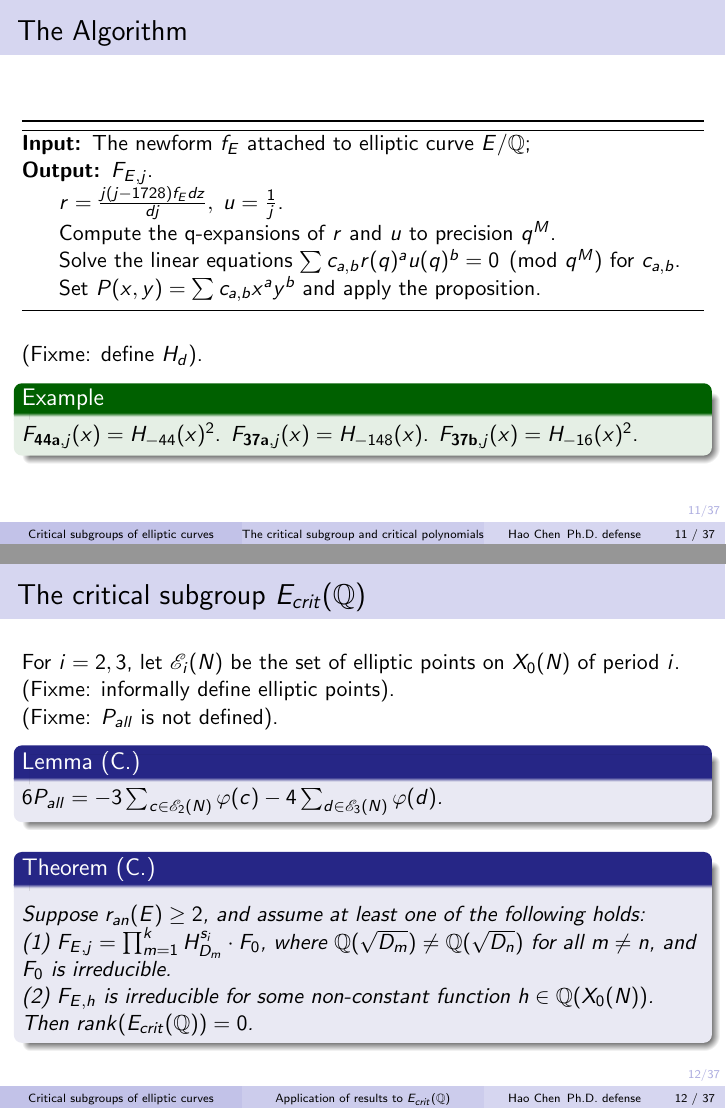
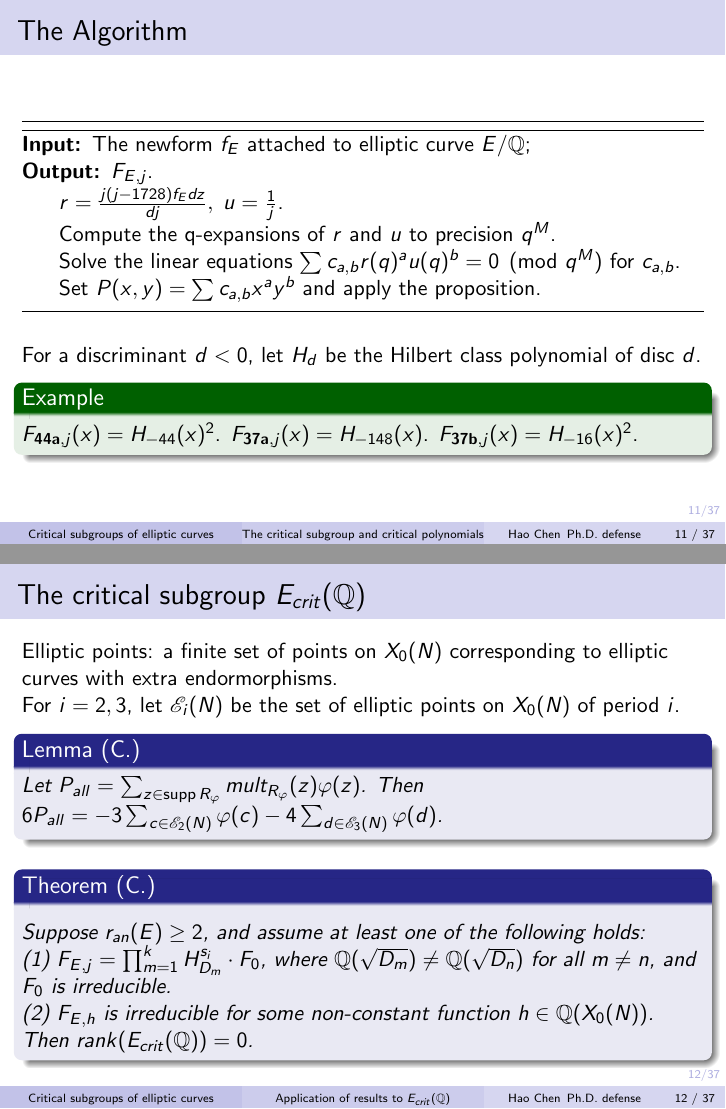
Before and after one commit to haochenuw/Ph.D.defense, LaTeX slides (defense.tex): pages 11 and 12 of 37, joined at a grey line. Compiled offline with pdfLaTeX.

Commit message:
some final fixes (to-do: 5077a estimate).

```diff
--- a/defense.tex
+++ b/defense.tex
@@ -493,8 +493,7 @@ where $A,B$ are explicitly computable.
 \end{algorithmic}
 \end{algorithm}
 
-(Fixme: define $H_d$).
-
+For a discriminant $d< 0$, let $H_d$ be the Hilbert class polynomial of disc $d$.
 \begin{Example}
 $F_{{\bf 44a},j}(x) = H_{-44}(x)^2$. $F_{{\bf 37a},j}(x) = H_{-148}(x)$. $F_{{\bf 37b},j}(x) = H_{-16}(x)^2$.
 \end{Example}
@@ -591,18 +590,14 @@ $F_{{\bf 44a},j}(x) = H_{-44}(x)^2$. $F_{{\bf 37a},j}(x) = H_{-148}(x)$. $F_{{\b
 %& \implies \sum_{z \in \Div(g)} n_z\varphi(z) = 0 \in E(\bQ).
 %\end{align*}
 
-For $i = 2,3$, let $\mathscr{E}_i(N)$ be the set of elliptic points on $X_0(N)$ of period $i$.
-(Fixme: informally define elliptic points).
+Elliptic points: a finite set of points on $X_0(N)$ corresponding to elliptic curves with extra endormorphisms. \\
 
-(Fixme: $P_{all}$ is not defined).
-
-
-
-
-
+For $i = 2,3$, let $\mathscr{E}_i(N)$ be the set of elliptic points on $X_0(N)$ of period $i$.  \\
 
 \pause
+
 \begin{Lemma}[C.]
+Let $P_{all} = \sum_{z \in \supp R_\varphi} mult_{R_\varphi}(z) \varphi(z)$.  Then \\
 $6 P_{all} =  - 3 \sum_{c \in \mathscr{E}_2(N)} \varphi(c) - 4 \sum_{d \in \mathscr{E}_3(N)} \varphi(d)$. \\
 \end{Lemma}
 
```
Also changed, not shown: defense.pdf, 2 other files.
